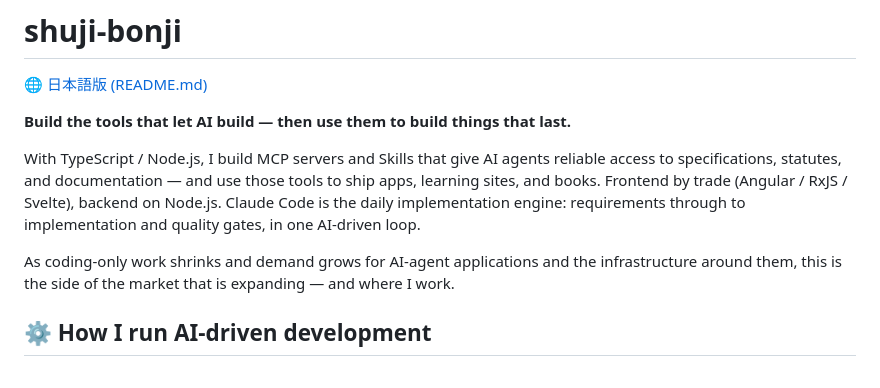
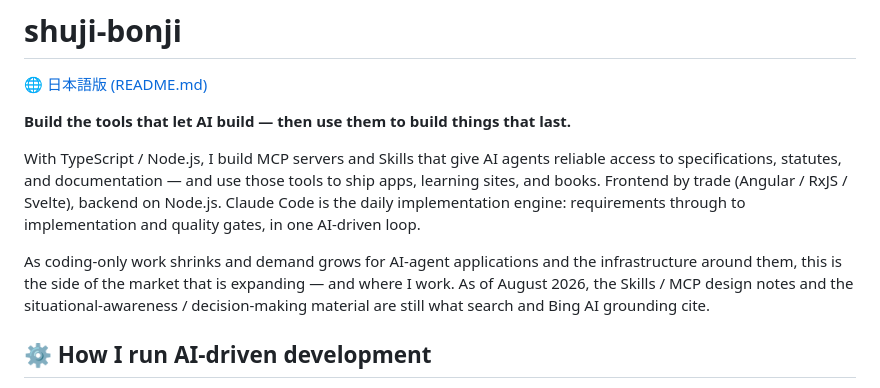
Before and after one commit to shuji-bonji/shuji-bonji, a Markdown page: README.en.md, the part around the change. GitHub-like rendering.

```diff
--- a/README.en.md
+++ b/README.en.md
@@ -6,7 +6,7 @@
 
 With TypeScript / Node.js, I build MCP servers and Skills that give AI agents reliable access to specifications, statutes, and documentation — and use those tools to ship apps, learning sites, and books. Frontend by trade (Angular / RxJS / Svelte), backend on Node.js. Claude Code is the daily implementation engine: requirements through to implementation and quality gates, in one AI-driven loop.
 
-As coding-only work shrinks and demand grows for AI-agent applications and the infrastructure around them, this is the side of the market that is expanding — and where I work.
+As coding-only work shrinks and demand grows for AI-agent applications and the infrastructure around them, this is the side of the market that is expanding — and where I work. As of August 2026, the Skills / MCP design notes and the situational-awareness / decision-making material are still what search and Bing AI grounding cite.
 
 ## ⚙️ How I run AI-driven development
 
```
Also changed, not shown: README.md (+1 -1 lines).
